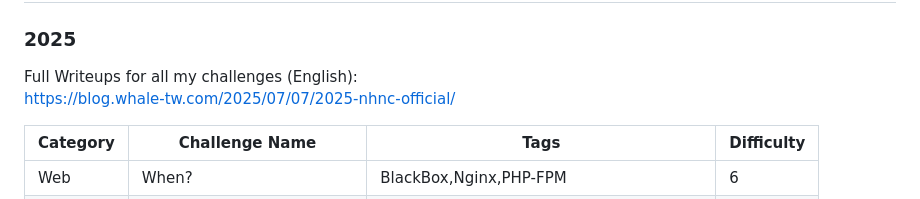
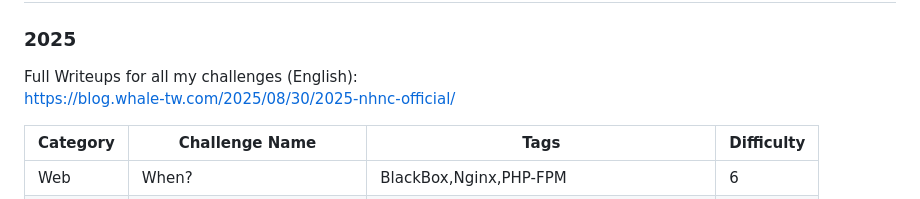
Before and after one commit to William957-web/My-CTF-Challenges, a Markdown page: README.md, the part around the change. Rendered like a GitHub page.

```diff
--- a/README.md
+++ b/README.md
@@ -15,7 +15,7 @@ It was Belluminnar style CTF this year, and this was my challenge for my team.
 ## No Hack No CTF
 ### 2025
 Full Writeups for all my challenges (English):
-[https://blog.whale-tw.com/2025/07/07/2025-nhnc-official/](https://blog.whale-tw.com/2025/07/07/2025-nhnc-official/)
+https://blog.whale-tw.com/2025/08/30/2025-nhnc-official/
 
 |Category|Challenge Name|Tags|Difficulty|
 |---|---|---|---|
```
